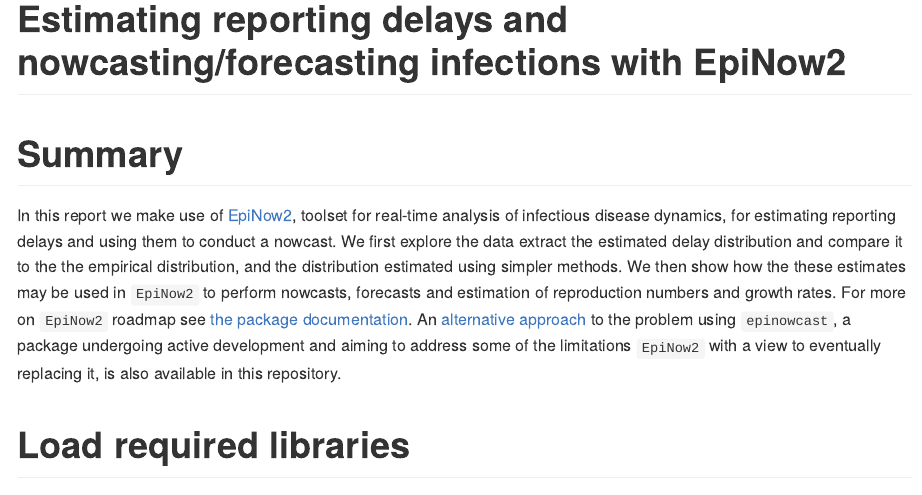
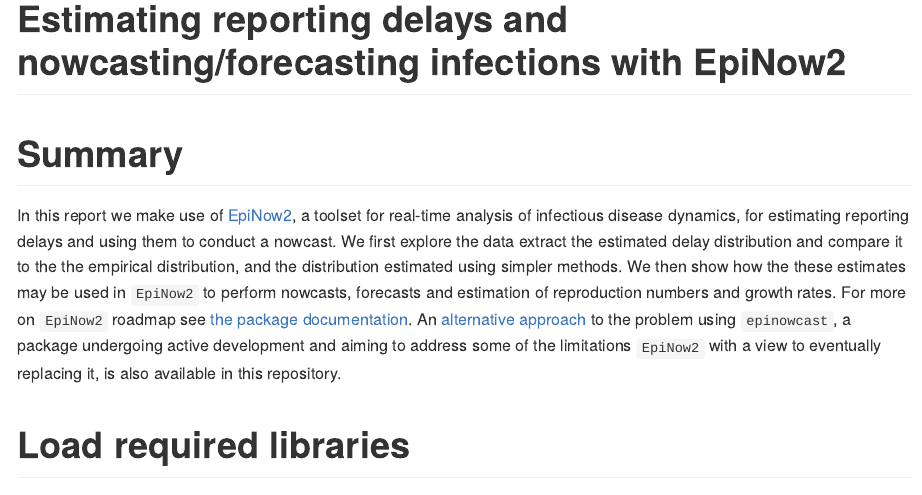
Before and after one commit to epiforecasts/nowcasting.example, an R Markdown document (inst/reports/epinow2.Rmd): the page in a window 1100 px wide, from its top. The pictures show the output file inst/reports/epinow2.md that the author committed with the source, drawn offline in the style of GitHub.

Commit message:
fix typo

```diff
--- a/inst/reports/epinow2.Rmd
+++ b/inst/reports/epinow2.Rmd
@@ -10,7 +10,7 @@ knitr::opts_chunk$set(
 
 # Summary
 
-In this report we make use of [EpiNow2](https://epiforecasts.io/EpiNow2/), toolset for real-time analysis of infectious disease dynamics, for estimating reporting delays and using them to conduct a nowcast. We first explore the data extract the estimated delay distribution and compare it to the the empirical distribution, and the distribution estimated using simpler methods. We then show how the these estimates may be used in `EpiNow2` to perform nowcasts, forecasts and estimation of reproduction numbers and growth rates. For more on `EpiNow2`  roadmap see [the package documentation](https://EpiNow2.io/epinowcast/). An [alternative approach](epinowcast.md) to the problem using `epinowcast`, a package undergoing active development and aiming to address some of the limitations `EpiNow2` with a view to eventually replacing it, is also available in this repository.
+In this report we make use of [EpiNow2](https://epiforecasts.io/EpiNow2/), a toolset for real-time analysis of infectious disease dynamics, for estimating reporting delays and using them to conduct a nowcast. We first explore the data extract the estimated delay distribution and compare it to the the empirical distribution, and the distribution estimated using simpler methods. We then show how the these estimates may be used in `EpiNow2` to perform nowcasts, forecasts and estimation of reproduction numbers and growth rates. For more on `EpiNow2`  roadmap see [the package documentation](https://EpiNow2.io/epinowcast/). An [alternative approach](epinowcast.md) to the problem using `epinowcast`, a package undergoing active development and aiming to address some of the limitations `EpiNow2` with a view to eventually replacing it, is also available in this repository.
 
 # Load required libraries
 
```
Also changed, not shown: inst/reports/epinow2.md.
